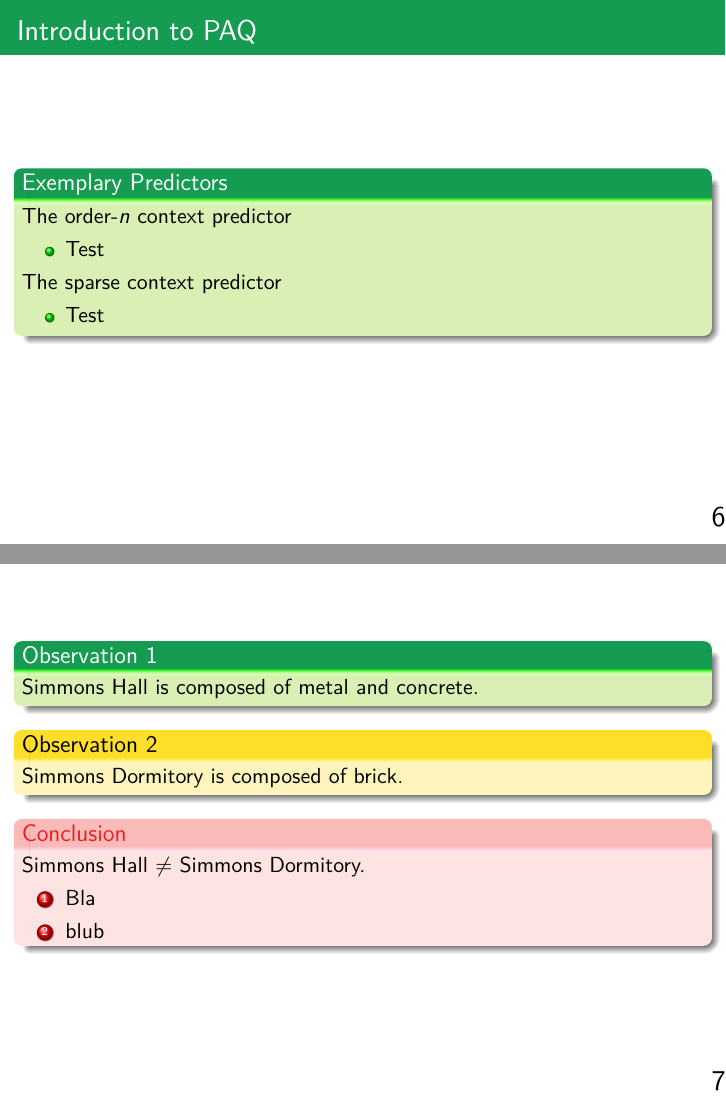
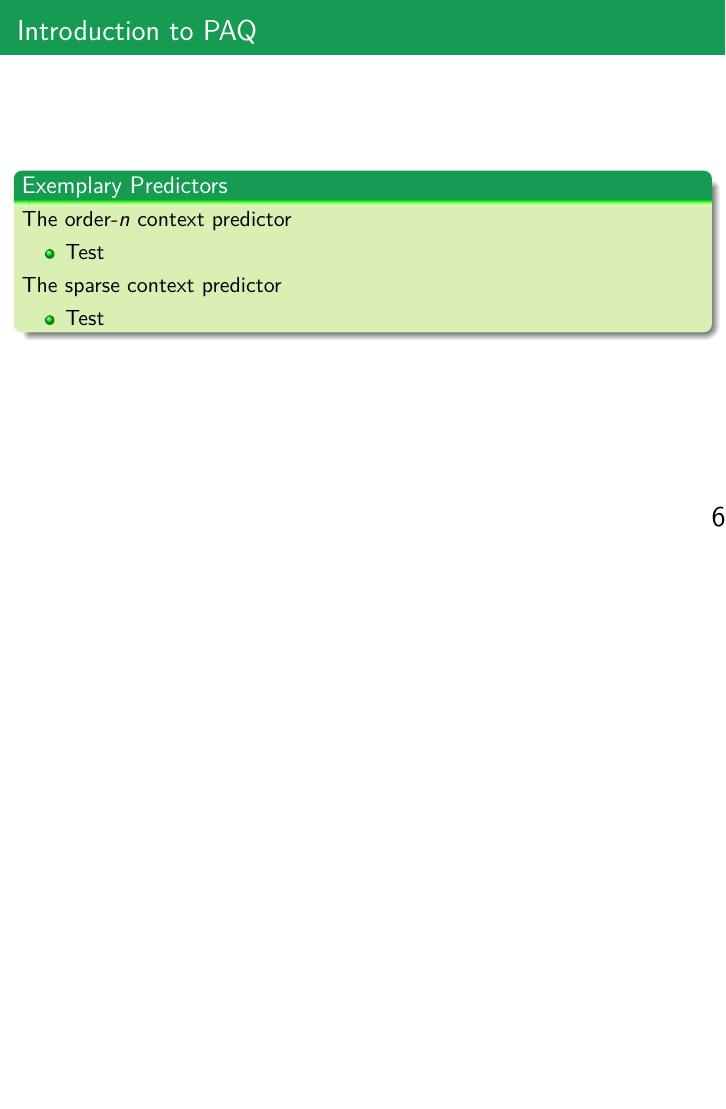
Before and after one commit to PhilT95/ml-perspective-paq8, LaTeX slides (script/paq8_ml.tex): pages 8 and 9 of 9 before the commit and page 8 of 8 after it, the two joined at a grey line, the shorter picture padded with empty space. Compiled offline with pdfLaTeX.

Commit message:
Changed block animation to fit template.

```diff
--- a/script/paq8_ml.tex
+++ b/script/paq8_ml.tex
@@ -130,22 +129,5 @@
 
 
 
-\begin{frame}{}
-\begin{block}{Observation 1}
-Simmons Hall is composed of metal and concrete.
-\end{block}
-\begin{exampleblock}{Observation 2}
-Simmons Dormitory is composed of brick.
-\end{exampleblock}
-\begin{alertblock}{Conclusion}
-Simmons Hall $\not=$ Simmons Dormitory.
-\begin{enumerate}
-	\item Bla
-	\item blub
-
-\end{enumerate}
-
-\end{alertblock}
-\end{frame}
 
 \end{document}
```
Also changed, not shown: script/paq8_ml.pdf, script/paq8_ml.tex (5 more changed lines).
